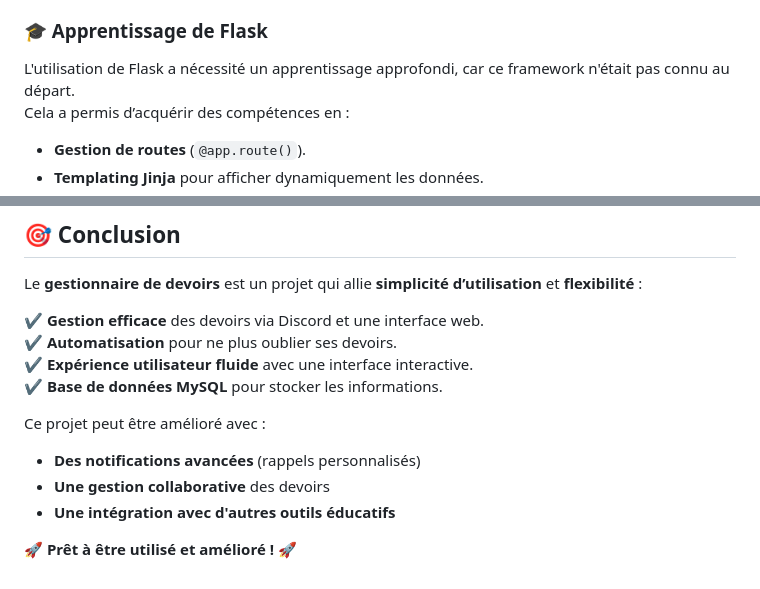
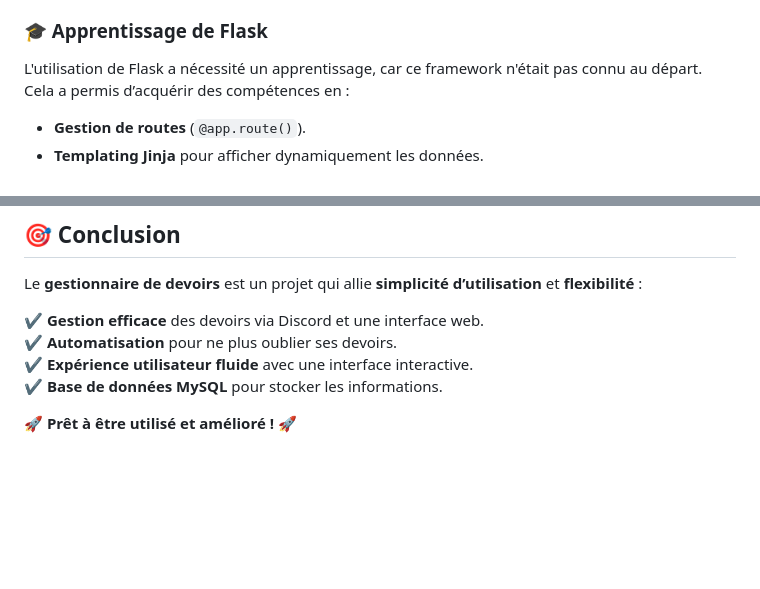
Before and after one commit to Nakwi/Nak-Agenda, a Markdown page: README.md, 2 parts joined by grey strips. GitHub-like rendering; blank space fills up the shorter version.

```diff
--- a/README.md
+++ b/README.md
@@ -218,7 +218,7 @@ Flask est utilisé pour :
 - **Supprimer des devoirs** grâce à des requêtes POST.
 
 ### 🎓 Apprentissage de Flask
-L'utilisation de Flask a nécessité un apprentissage approfondi, car ce framework n'était pas connu au départ.
+L'utilisation de Flask a nécessité un apprentissage, car ce framework n'était pas connu au départ.
 Cela a permis d’acquérir des compétences en :
 
 - **Gestion de routes** (`@app.route()`).
@@ -257,9 +257,4 @@ Le **gestionnaire de devoirs** est un projet qui allie **simplicité d’utilisa
 ✔️ **Expérience utilisateur fluide** avec une interface interactive.
 ✔️ **Base de données MySQL** pour stocker les informations.
 
-Ce projet peut être amélioré avec :
-- **Des notifications avancées** (rappels personnalisés)
-- **Une gestion collaborative** des devoirs
-- **Une intégration avec d'autres outils éducatifs**
-
 🚀 **Prêt à être utilisé et amélioré !** 🚀
```
